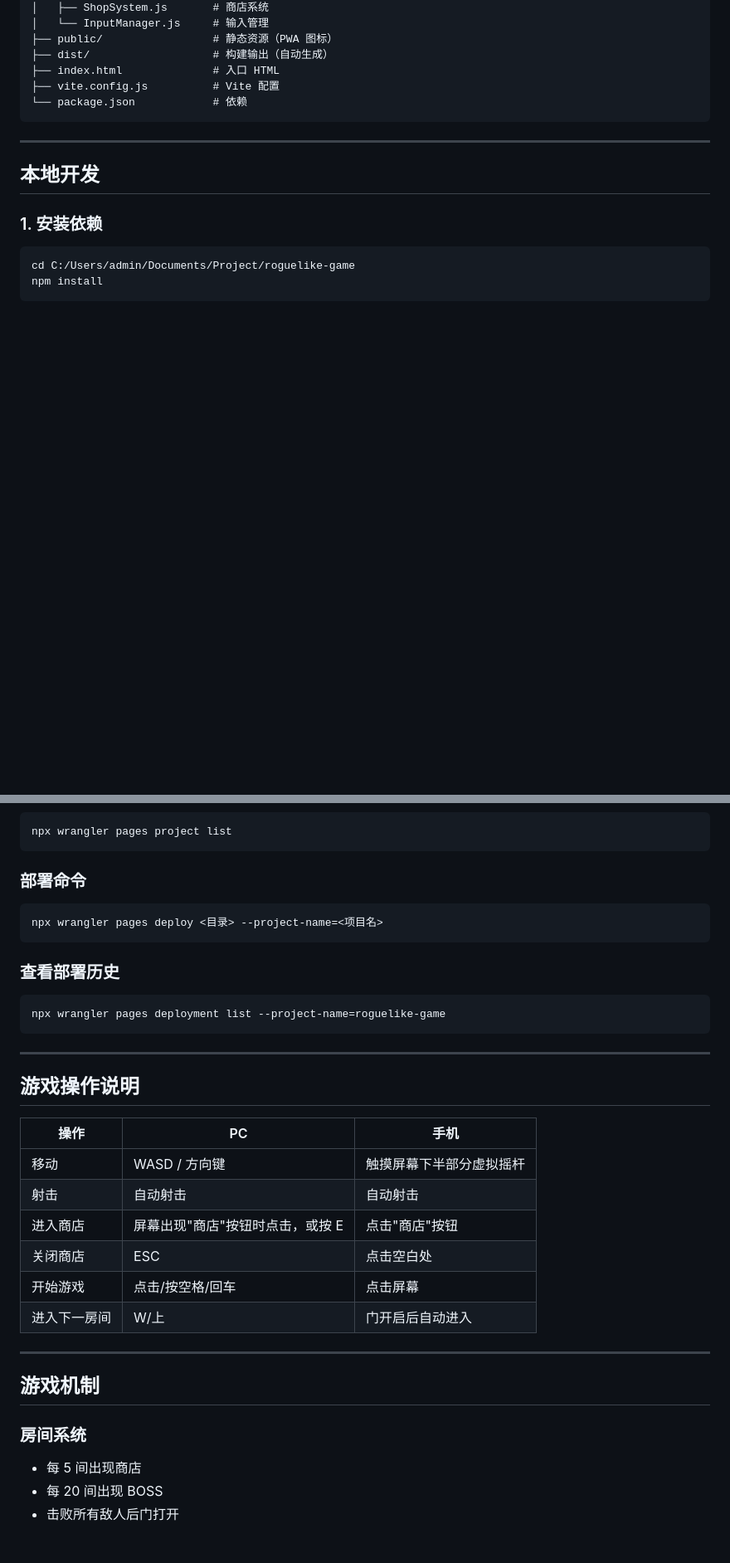
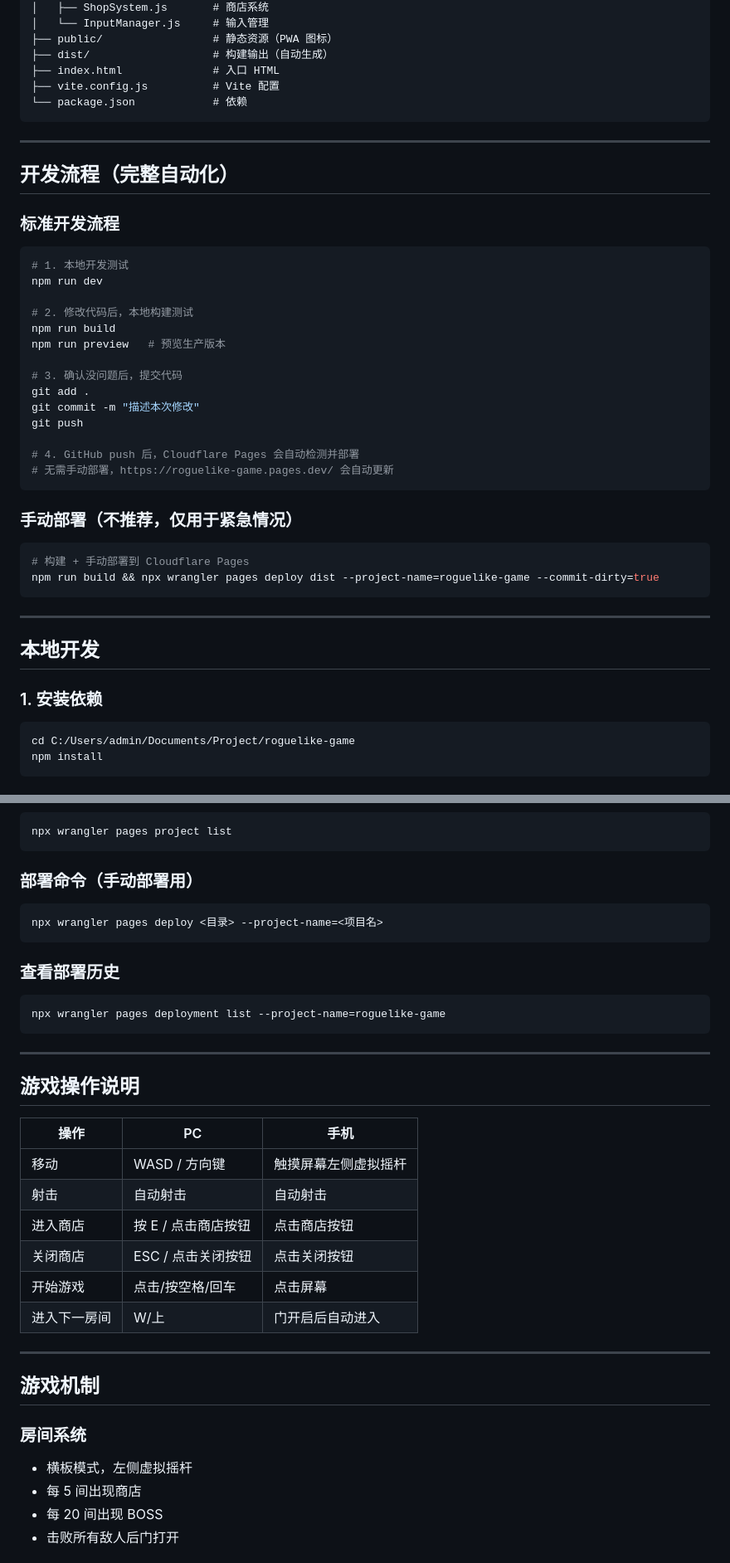
Before and after one commit to ZeWeiLogic/roguelike-game, a Markdown page: claude.md, 2 parts joined by grey strips. Shown at 83% size. GitHub-like rendering; blank space fills up the shorter version.

Commit message:
更新文档：完整自动化流程说明

````diff
--- a/claude.md
+++ b/claude.md
@@ -37,6 +37,36 @@ roguelike-game/
 
 ---
 
+## 开发流程（完整自动化）
+
+### 标准开发流程
+
+```bash
+# 1. 本地开发测试
+npm run dev
+
+# 2. 修改代码后，本地构建测试
+npm run build
+npm run preview   # 预览生产版本
+
+# 3. 确认没问题后，提交代码
+git add .
+git commit -m "描述本次修改"
+git push
+
+# 4. GitHub push 后，Cloudflare Pages 会自动检测并部署
+# 无需手动部署，https://roguelike-game.pages.dev/ 会自动更新
+```
+
+### 手动部署（不推荐，仅用于紧急情况）
+
+```bash
+# 构建 + 手动部署到 Cloudflare Pages
+npm run build && npx wrangler pages deploy dist --project-name=roguelike-game --commit-dirty=true
+```
+
+---
+
 ## 本地开发
 
 ### 1. 安装依赖
@@ -145,7 +159,7 @@ npx wrangler whoami
 npx wrangler pages project list
 ```
 
-### 部署命令
+### 部署命令（手动部署用）
 
 ```bash
 npx wrangler pages deploy <目录> --project-name=<项目名>
@@ -163,10 +177,10 @@ npx wrangler pages deployment list --project-name=roguelike-game
 
 | 操作 | PC | 手机 |
 |------|-----|------|
-| 移动 | WASD / 方向键 | 触摸屏幕下半部分虚拟摇杆 |
+| 移动 | WASD / 方向键 | 触摸屏幕左侧虚拟摇杆 |
 | 射击 | 自动射击 | 自动射击 |
-| 进入商店 | 屏幕出现"商店"按钮时点击，或按 E | 点击"商店"按钮 |
-| 关闭商店 | ESC | 点击空白处 |
+| 进入商店 | 按 E / 点击商店按钮 | 点击商店按钮 |
+| 关闭商店 | ESC / 点击关闭按钮 | 点击关闭按钮 |
 | 开始游戏 | 点击/按空格/回车 | 点击屏幕 |
 | 进入下一房间 | W/上 | 门开启后自动进入 |
 
@@ -175,6 +189,7 @@ npx wrangler pages deployment list --project-name=roguelike-game
 ## 游戏机制
 
 ### 房间系统
+- 横板模式，左侧虚拟摇杆
 - 每 5 间出现商店
 - 每 20 间出现 BOSS
 - 击败所有敌人后门打开
````
Also changed, not shown: other parts of claude.md (+27 -40 lines).
